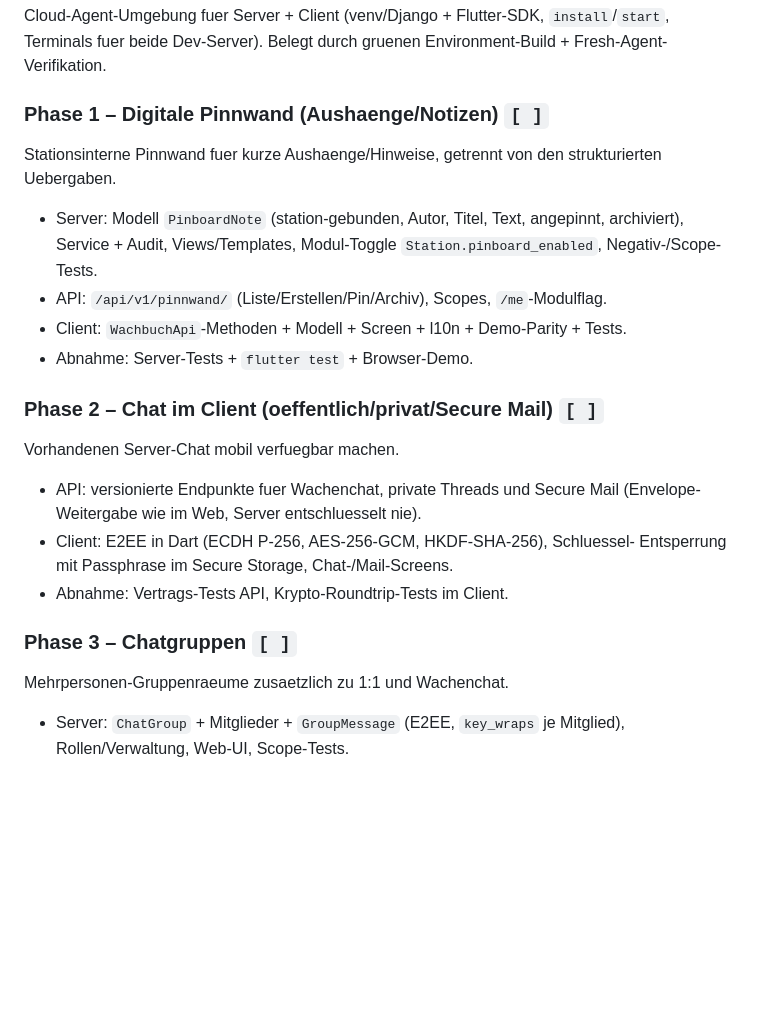
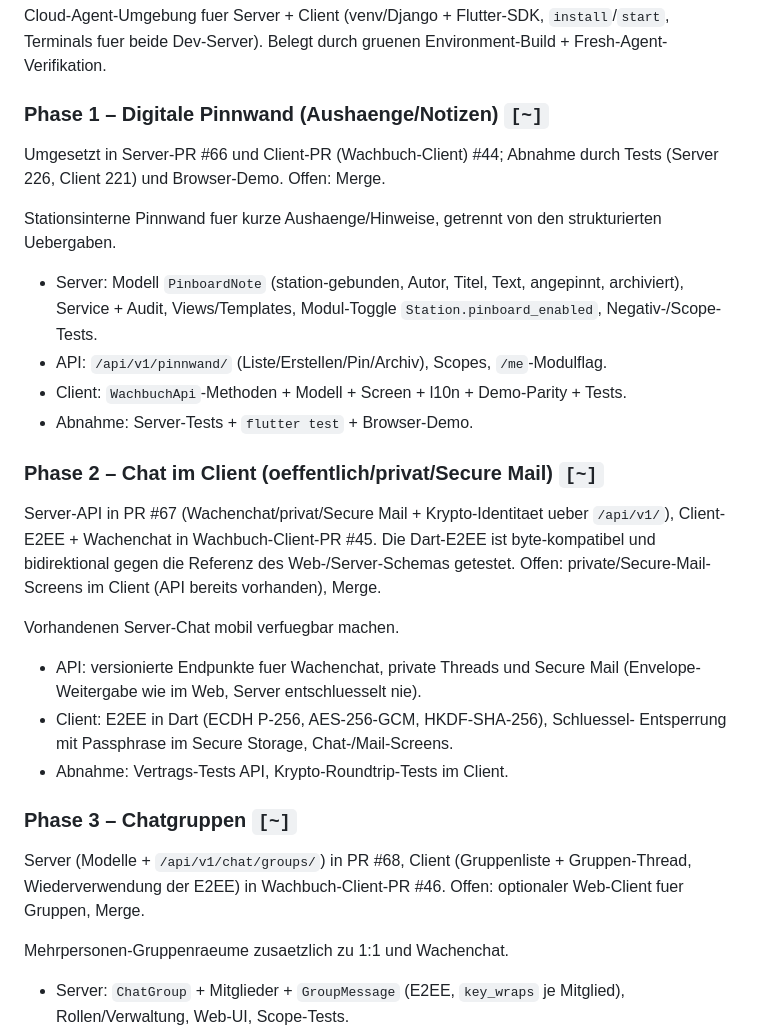
Before and after one commit to darkspike1988/Rettungswache-Wachbuch, a Markdown page: docs/PRODUKT-FAHRPLAN.md, the part around the change. GitHub-like rendering; blank space fills up the shorter version.

Commit message:
docs: Fahrplan Phasen 1-3 auf [~] (umgesetzt, PRs offen)
Co-authored-by: darkspike1988 <darkspike1988@users.noreply.github.com>

```diff
--- a/docs/PRODUKT-FAHRPLAN.md
+++ b/docs/PRODUKT-FAHRPLAN.md
@@ -40,7 +40,11 @@ Cloud-Agent-Umgebung fuer Server + Client (venv/Django + Flutter-SDK,
 `install`/`start`, Terminals fuer beide Dev-Server). Belegt durch gruenen
 Environment-Build + Fresh-Agent-Verifikation.
 
-### Phase 1 – Digitale Pinnwand (Aushaenge/Notizen) `[ ]`
+### Phase 1 – Digitale Pinnwand (Aushaenge/Notizen) `[~]`
+
+Umgesetzt in Server-PR #66 und Client-PR (Wachbuch-Client) #44; Abnahme durch
+Tests (Server 226, Client 221) und Browser-Demo. Offen: Merge.
+
 
 Stationsinterne Pinnwand fuer kurze Aushaenge/Hinweise, getrennt von den
 strukturierten Uebergaben.
@@ -52,7 +56,14 @@ strukturierten Uebergaben.
 - Client: `WachbuchApi`-Methoden + Modell + Screen + l10n + Demo-Parity + Tests.
 - Abnahme: Server-Tests + `flutter test` + Browser-Demo.
 
-### Phase 2 – Chat im Client (oeffentlich/privat/Secure Mail) `[ ]`
+### Phase 2 – Chat im Client (oeffentlich/privat/Secure Mail) `[~]`
+
+Server-API in PR #67 (Wachenchat/privat/Secure Mail + Krypto-Identitaet ueber
+`/api/v1/`), Client-E2EE + Wachenchat in Wachbuch-Client-PR #45. Die Dart-E2EE
+ist byte-kompatibel und bidirektional gegen die Referenz des Web-/Server-Schemas
+getestet. Offen: private/Secure-Mail-Screens im Client (API bereits vorhanden),
+Merge.
+
 
 Vorhandenen Server-Chat mobil verfuegbar machen.
 
@@ -62,7 +73,12 @@ Vorhandenen Server-Chat mobil verfuegbar machen.
   Entsperrung mit Passphrase im Secure Storage, Chat-/Mail-Screens.
 - Abnahme: Vertrags-Tests API, Krypto-Roundtrip-Tests im Client.
 
-### Phase 3 – Chatgruppen `[ ]`
+### Phase 3 – Chatgruppen `[~]`
+
+Server (Modelle + `/api/v1/chat/groups/`) in PR #68, Client (Gruppenliste +
+Gruppen-Thread, Wiederverwendung der E2EE) in Wachbuch-Client-PR #46. Offen:
+optionaler Web-Client fuer Gruppen, Merge.
+
 
 Mehrpersonen-Gruppenraeume zusaetzlich zu 1:1 und Wachenchat.
 
```
